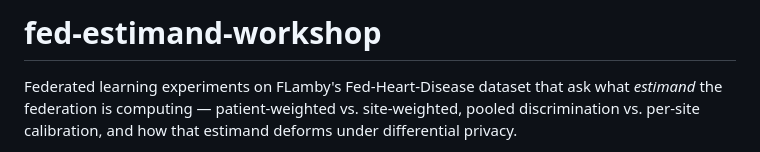
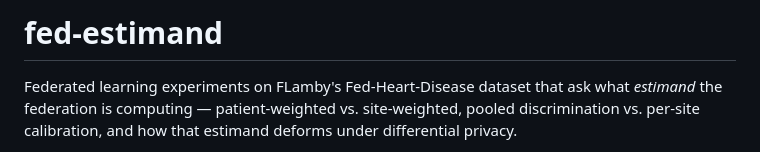
Before and after one commit to vnragavan/fed-estimand, a Markdown page: README.md, the part around the change. GitHub-like rendering.

Commit message:
Rename repository from 'fed-estimand-workshop' to 'fed-estimand'

```diff
--- a/README.md
+++ b/README.md
@@ -1,5 +1,4 @@
-# fed-estimand-workshop
-
+# fed-estimand
 Federated learning experiments on FLamby's Fed-Heart-Disease dataset that ask
 what *estimand* the federation is computing — patient-weighted vs.
 site-weighted, pooled discrimination vs. per-site calibration, and how that
```
